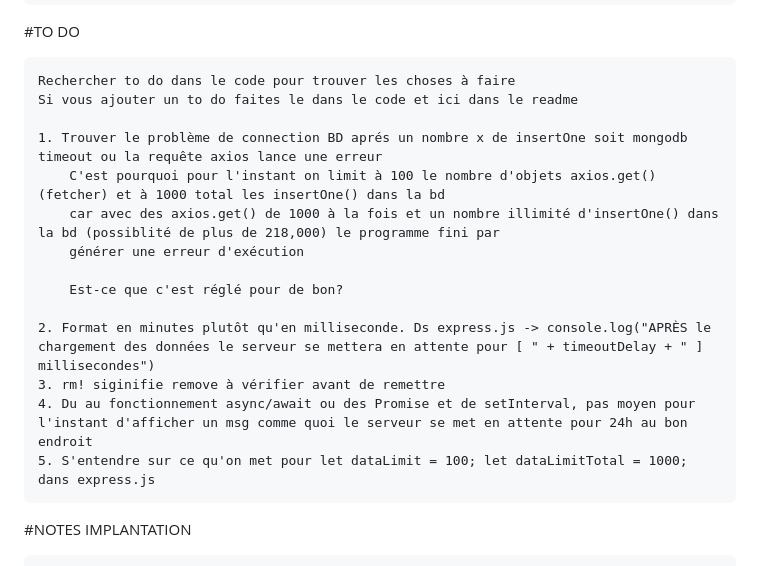
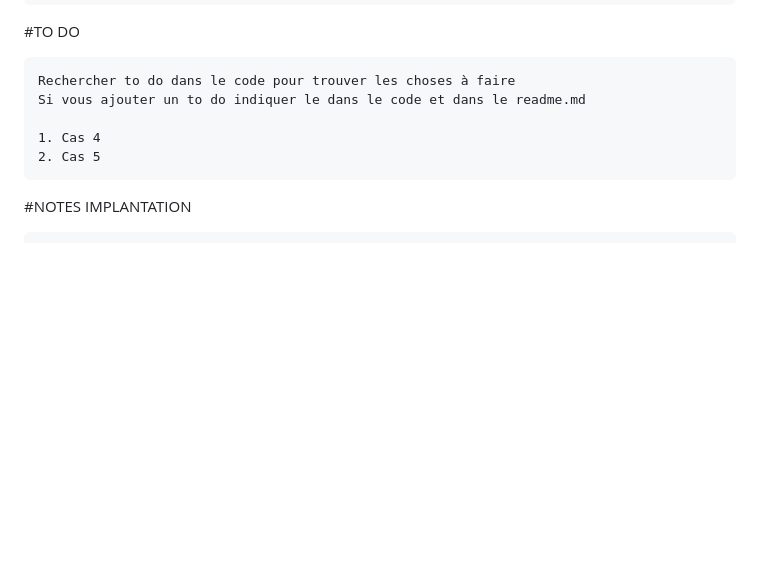
Before and after one commit to hatmath/RapideDangeureuxMTL, a Markdown page: README.md, the part around the change. GitHub-like rendering; blank space fills up the shorter version.

Commit message:
express.js et readme.md - Mathieu

```diff
--- a/README.md
+++ b/README.md
@@ -24,19 +24,10 @@
 #TO DO
 
     Rechercher to do dans le code pour trouver les choses à faire
-    Si vous ajouter un to do faites le dans le code et ici dans le readme
+    Si vous ajouter un to do indiquer le dans le code et dans le readme.md
 
-    1. Trouver le problème de connection BD aprés un nombre x de insertOne soit mongodb timeout ou la requête axios lance une erreur
-        C'est pourquoi pour l'instant on limit à 100 le nombre d'objets axios.get() (fetcher) et à 1000 total les insertOne() dans la bd
-        car avec des axios.get() de 1000 à la fois et un nombre illimité d'insertOne() dans la bd (possiblité de plus de 218,000) le programme fini par
-        générer une erreur d'exécution
-
-        Est-ce que c'est réglé pour de bon?
-
-    2. Format en minutes plutôt qu'en milliseconde. Ds express.js -> console.log("APRÈS le chargement des données le serveur se mettera en attente pour [ " + timeoutDelay + " ] millisecondes")
-    3. rm! siginifie remove à vérifier avant de remettre
-    4. Du au fonctionnement async/await ou des Promise et de setInterval, pas moyen pour l'instant d'afficher un msg comme quoi le serveur se met en attente pour 24h au bon endroit
-    5. S'entendre sur ce qu'on met pour let dataLimit = 100; let dataLimitTotal = 1000; dans express.js
+    1. Cas 4
+    2. Cas 5
 
 #NOTES IMPLANTATION
 
```
